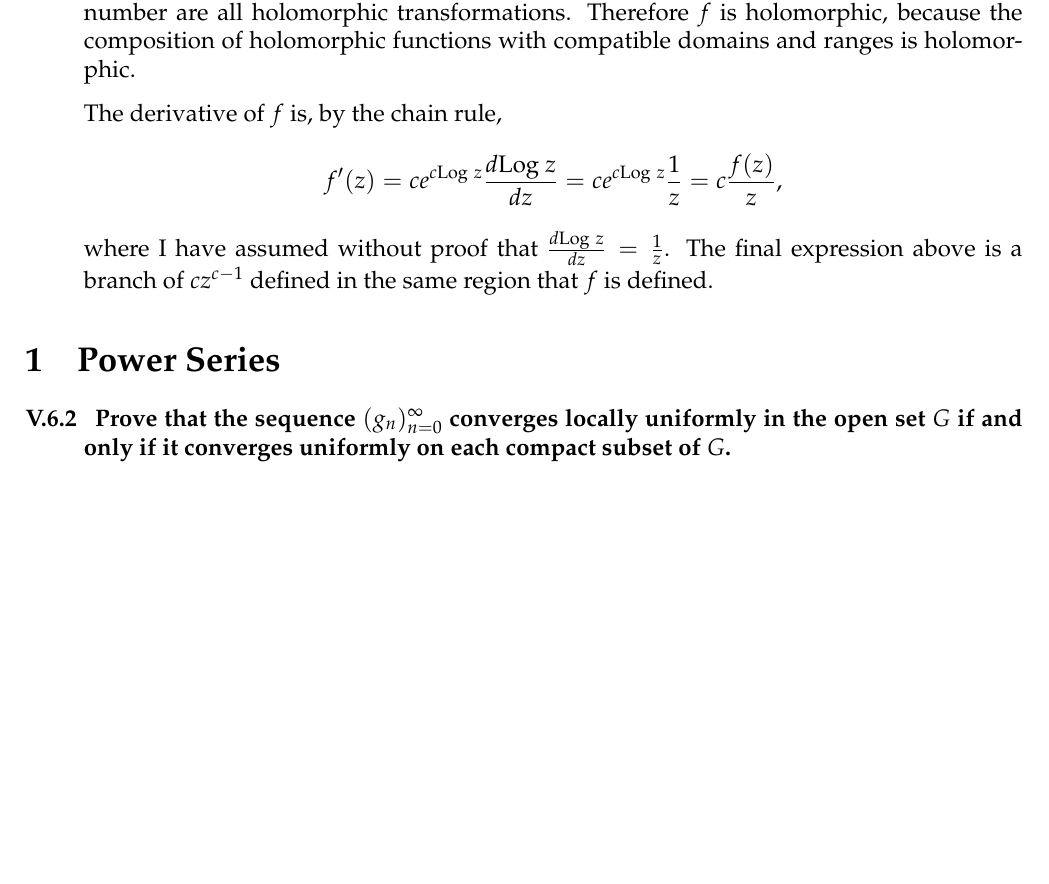
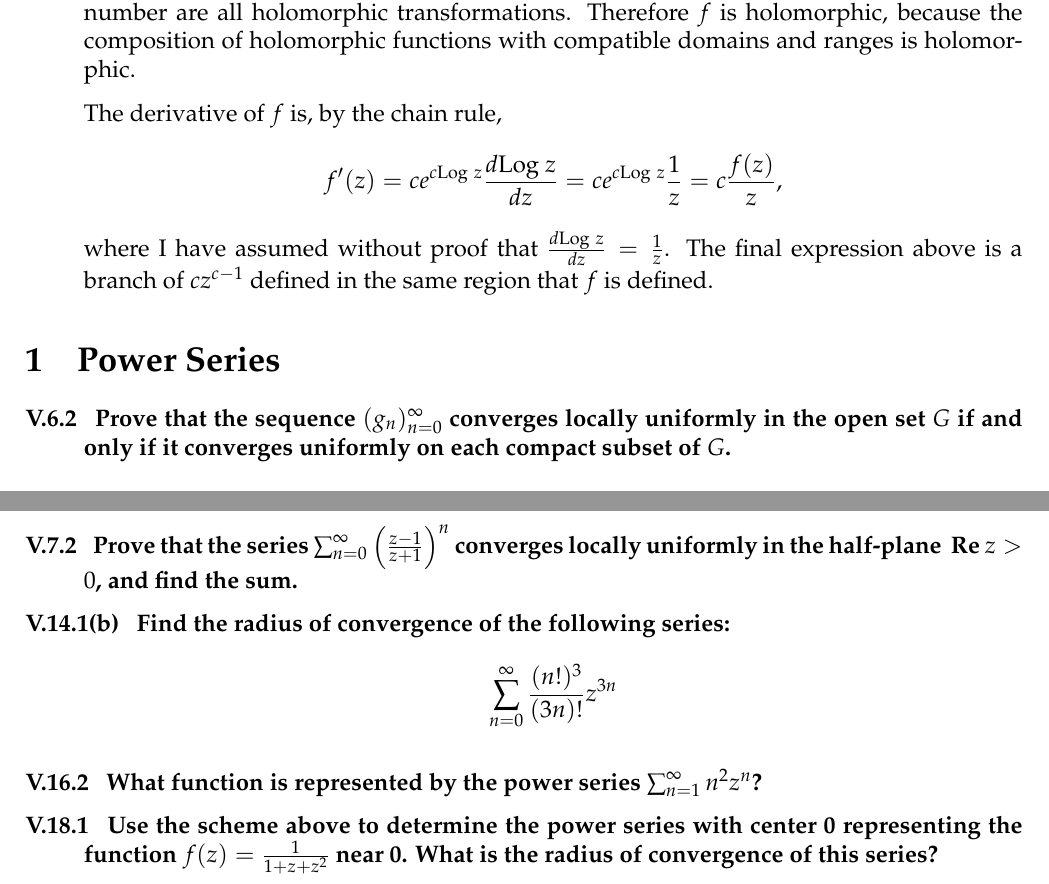
Before and after one commit to dandavison/mathematics, a LaTeX document (complex-analysis-math185.tex): part of page 25 of 25 before the commit and two parts of pages 25 and 26 of 26 after it, the two joined at a grey line, cut so that both start at the same text, the shorter picture padded with empty space. Compiled offline with pdfLaTeX.

Commit message:
Complex Analysis add homework 5 power series questions

```diff
--- a/complex-analysis-math185.tex
+++ b/complex-analysis-math185.tex
@@ -1514,6 +1514,30 @@ locally uniformly in the open set $G$ if and only if it converges uniformly
 on each compact subset of $G$.
 }
 
+\exercise{V.7.2}{
+  Prove that the series
+  $\sum_{n=0}^\infty \(\frac{z-1}{z+1}\)^n$ converges locally uniformly in the
+  half-plane $\Re z > 0$, and find the sum.
+}
+
+\exercise{V.14.1(b)}{
+  Find the radius of convergence of the following series:
+  $$
+  \sum_{n=0}^\infty \frac{(n!)^3}{(3n)!} z^{3n}
+  $$
+}
+
+\exercise{V.16.2}{
+  What function is represented by the power series
+  $\sum_{n=1}^\infty n^2z^n$?
+}
+
+\exercise{V.18.1}{
+  Use the scheme above to determine the power series with center 0 representing
+  the function $f(z) = \frac{1}{1 + z + z^2}$ near 0. What is the radius of
+  convergence of this series?
+}
+
 \end{description}
 
 \end{document}
```
